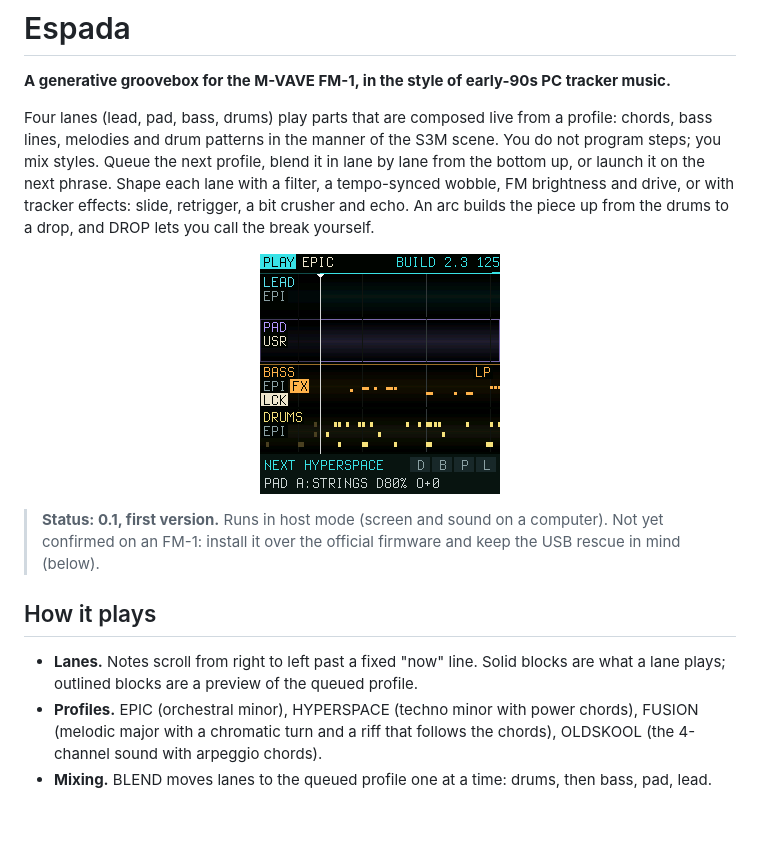
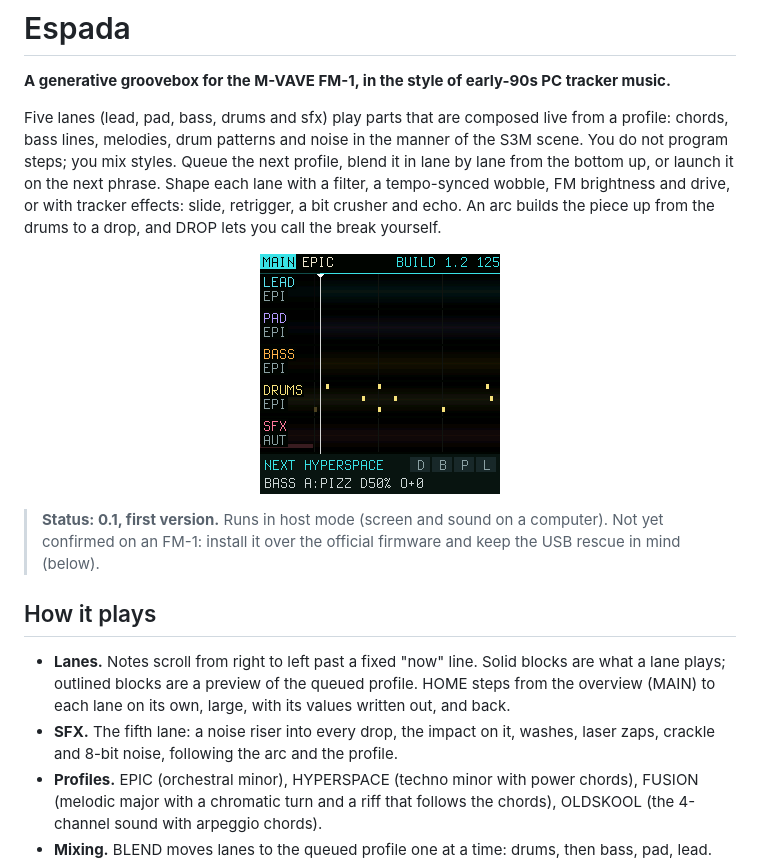
Before and after one commit to delirioux/espada, a Markdown page: README.md, the part around one of its changes. Drawn GitHub-style; pictures changed too: docs/screen.png; blank space fills up the shorter version.

```diff
--- a/README.md
+++ b/README.md
@@ -4,8 +4,8 @@
 
 **A generative groovebox for the M-VAVE FM-1, in the style of early-90s PC tracker music.**
 
-Four lanes (lead, pad, bass, drums) play parts that are composed live from a profile: chords, bass lines,
-melodies and drum patterns in the manner of the S3M scene. You do not program steps; you mix styles. Queue the next
+Five lanes (lead, pad, bass, drums and sfx) play parts that are composed live from a profile: chords, bass lines,
+melodies, drum patterns and noise in the manner of the S3M scene. You do not program steps; you mix styles. Queue the next
 profile, blend it in lane by lane from the bottom up, or launch it on the next phrase. Shape each lane with a
 filter, a tempo-synced wobble, FM brightness and drive, or with tracker effects: slide, retrigger, a bit crusher and
 echo. An arc builds the piece up from the drums to a drop, and DROP lets you call the break yourself.
@@ -18,7 +18,10 @@ echo. An arc builds the piece up from the drums to a drop, and DROP lets you cal
 ## How it plays
 
 - **Lanes.** Notes scroll from right to left past a fixed "now" line. Solid blocks are what a lane plays; outlined
-  blocks are a preview of the queued profile.
+  blocks are a preview of the queued profile. HOME steps from the overview (MAIN) to each lane on its own, large,
+  with its values written out, and back.
+- **SFX.** The fifth lane: a noise riser into every drop, the impact on it, washes, laser zaps, crackle and 8-bit
+  noise, following the arc and the profile.
 - **Profiles.** EPIC (orchestral minor), HYPERSPACE (techno minor with power chords), FUSION (melodic major with a
   chromatic turn and a riff that follows the chords), OLDSKOOL (the 4-channel sound with arpeggio chords).
 - **Mixing.** BLEND moves lanes to the queued profile one at a time: drums, then bass, pad, lead. LAUNCH moves every
```
Also changed, not shown: other parts of README.md (+1 -1 lines), docs/MANUAL.md (+47 -17 lines), docs/RELEASE.md (+1 -1 lines), 4 other files.
